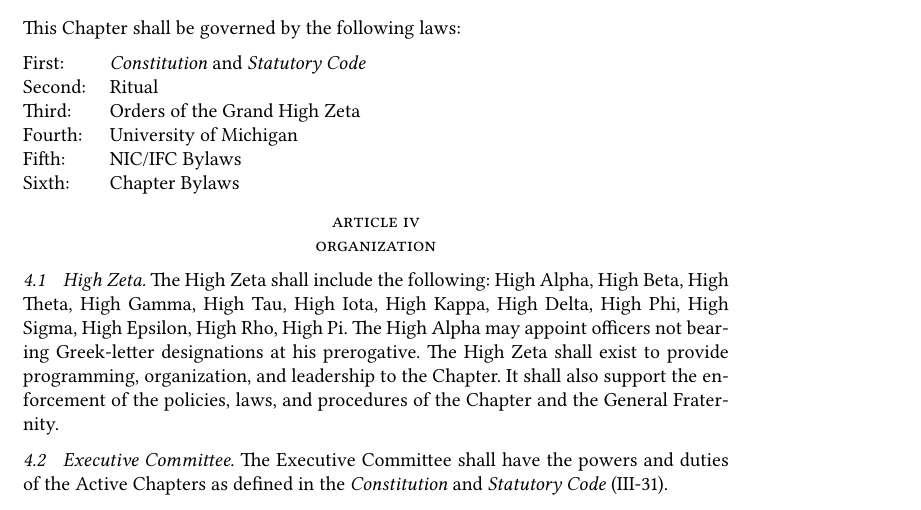
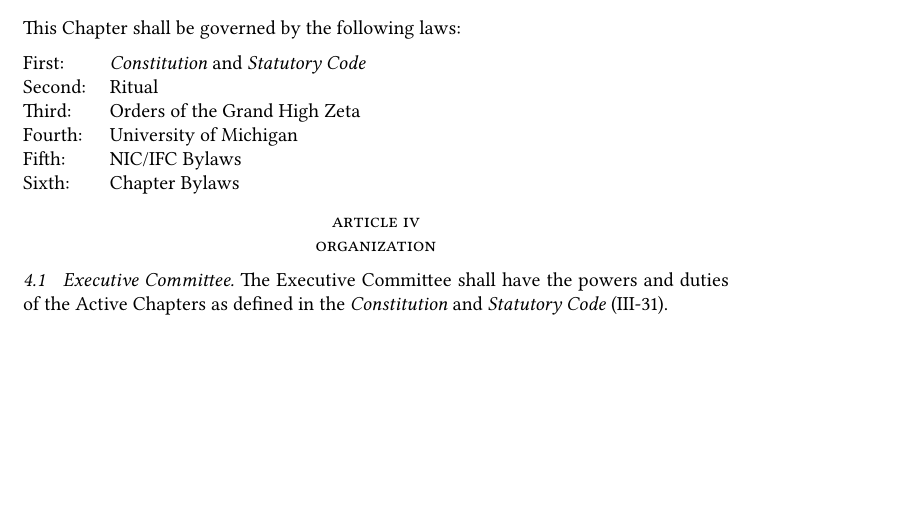
Before and after one commit to lcamichigan/active-chapter-bylaws, a LaTeX document (Bylaws.tex): part of page 1 of 11 before the commit and part of page 1 of 10 after it, cut so that both start at the same text, the shorter picture padded with empty space. Compiled offline with XeLaTeX.

Commit message:
Delete “High Zeta” section
This section is duplicative of Code 3, especially Code 3‑1(a), which lists High Zeta members in a different order; and Code 3‑8(b), which says, “[The High Alpha] shall have the power to appoint any Chapter officers or committees not provided for by the Laws of the Fraternity or the bylaws of his Chapter”.

```diff
--- a/Bylaws.tex
+++ b/Bylaws.tex
@@ -50,16 +50,6 @@ This Chapter shall be governed by the following laws:
 \end{tabular}
 
 \section{Organization}
-
-\subsection{High Zeta}
-
-The High Zeta shall include the following: High Alpha, High Beta, High Theta,
-High Gamma, High Tau, High Iota, High Kappa, High Delta, High Phi, High Sigma,
-High Epsilon, High Rho, High Pi. The High Alpha may appoint officers not bearing
-Greek-letter designations at his prerogative. The High Zeta shall exist to
-provide programming, organization, and leadership to the Chapter. It shall also
-support the enforcement of the policies, laws, and procedures of the Chapter and
-the General Fraternity.
 
 \subsection{Executive Committee}
 
```
